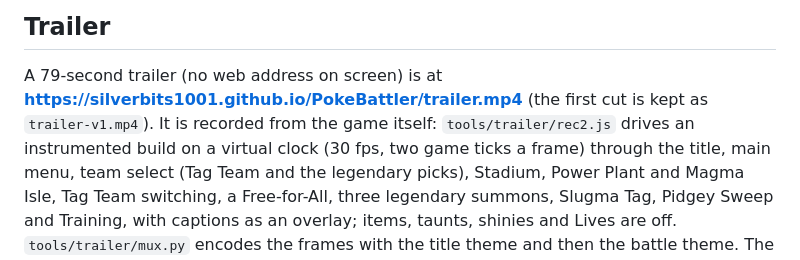
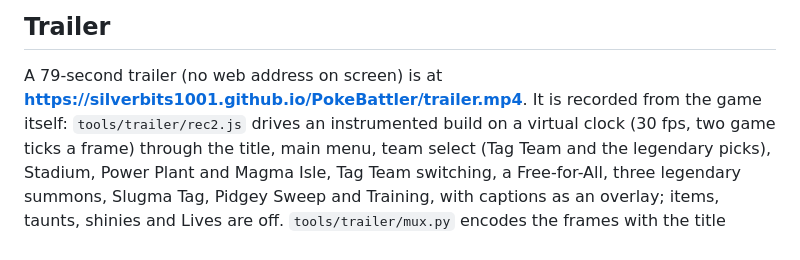
Before and after one commit to SilverBits1001/PokeBattler, a Markdown page: README.md, the part around the change. Rendered like a GitHub page.

Commit message:
README: the first trailer cut is gone
Co-Authored-By: Claude Opus 5.5 <noreply@anthropic.com>
Claude-Session: https://claude.ai/code/session_01WFRGKEmu9dDsXLyfJESbSj

```diff
--- a/README.md
+++ b/README.md
@@ -311,8 +311,7 @@ and your legendary's meter.
 ## Trailer
 
 A 79-second trailer (no web address on screen) is at
-**https://silverbits1001.github.io/PokeBattler/trailer.mp4** (the first cut is
-kept as `trailer-v1.mp4`). It is recorded from the game itself:
+**https://silverbits1001.github.io/PokeBattler/trailer.mp4**. It is recorded from the game itself:
 `tools/trailer/rec2.js` drives an instrumented build on a virtual clock (30 fps,
 two game ticks a frame) through the title, main menu, team select (Tag Team and
 the legendary picks), Stadium, Power Plant and Magma Isle, Tag Team switching, a
```
